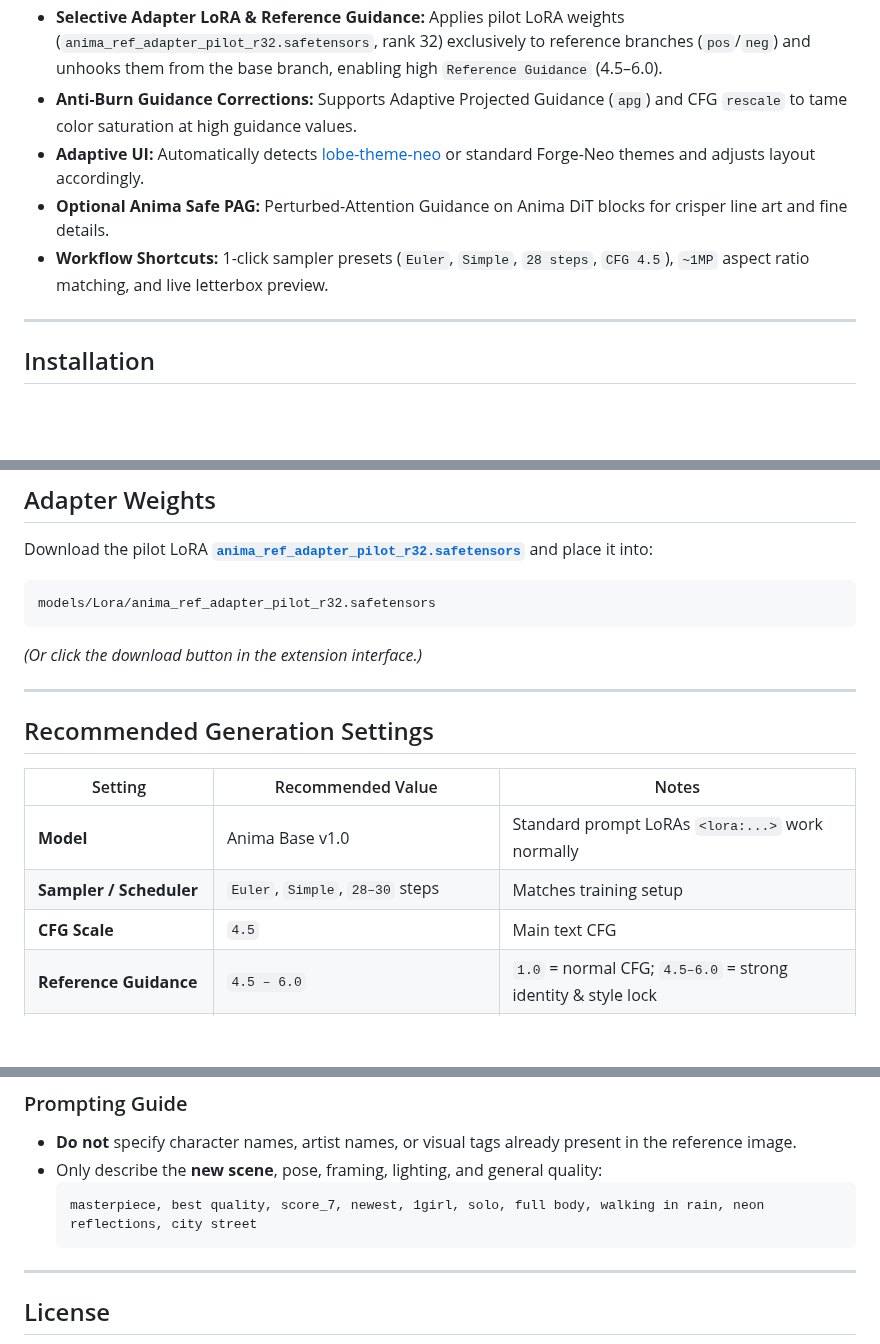
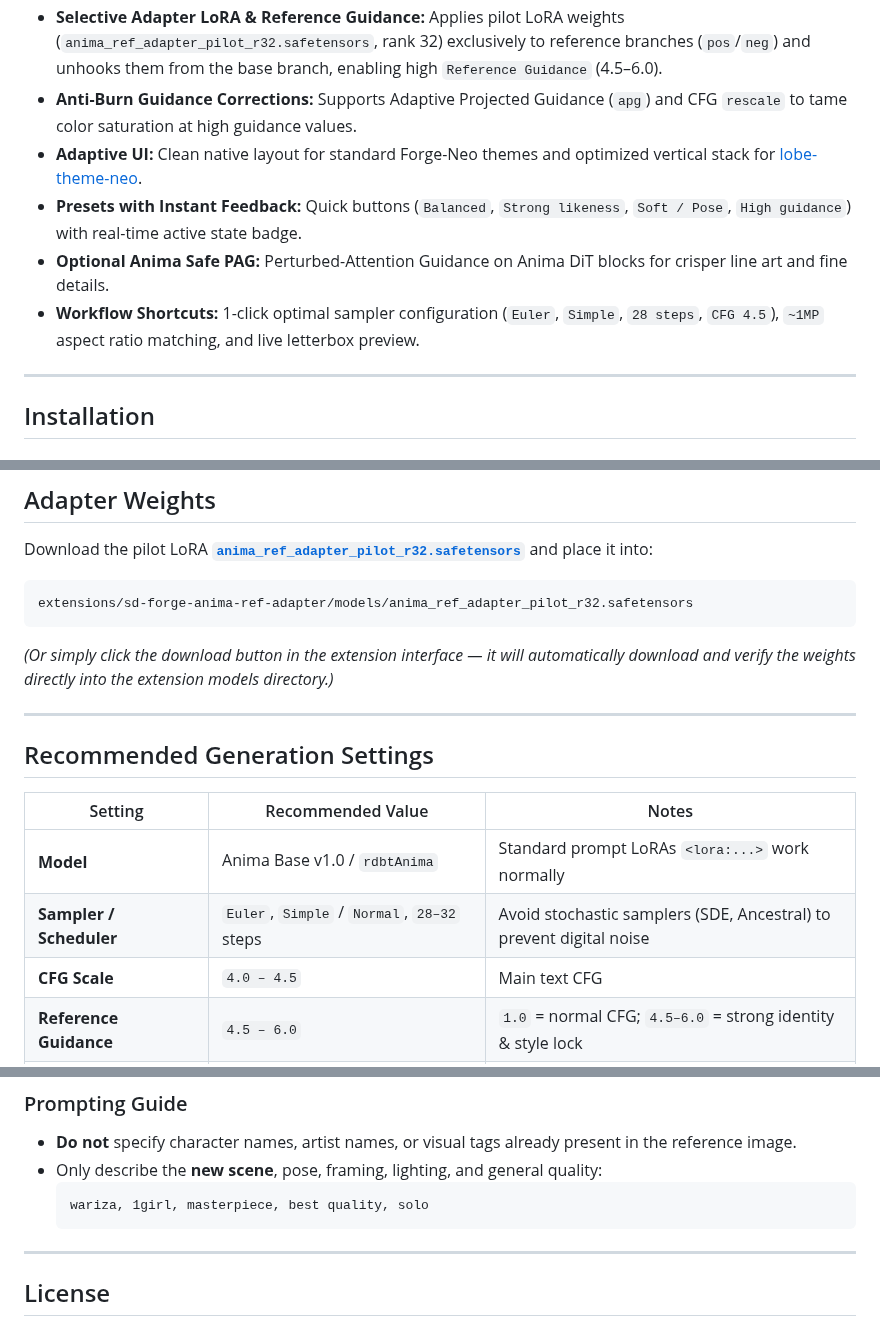
Before and after one commit to LeonWGal/anima-ref-adapter-neo, a Markdown page: README.md, 3 parts joined by grey strips. GitHub-like rendering; blank space fills up the shorter version.

````diff
--- a/README.md
+++ b/README.md
@@ -14,9 +36,10 @@ It ports **[ElectronGirl/ComfyUI-Anima-Ref-Adapter](https://github.com/ElectronG
 - **RoPE Height Shift (`RoPE Offset H = 1.0`):** Shifts the reference frame's position coordinates, transferring identity and art style without pinning the original pose.
 - **Selective Adapter LoRA & Reference Guidance:** Applies pilot LoRA weights (`anima_ref_adapter_pilot_r32.safetensors`, rank 32) exclusively to reference branches (`pos`/`neg`) and unhooks them from the base branch, enabling high `Reference Guidance` (4.5–6.0).
 - **Anti-Burn Guidance Corrections:** Supports Adaptive Projected Guidance (`apg`) and CFG `rescale` to tame color saturation at high guidance values.
-- **Adaptive UI:** Automatically detects [lobe-theme-neo](https://github.com/LeonWGal/lobe-theme-neo) or standard Forge-Neo themes and adjusts layout accordingly.
+- **Adaptive UI:** Clean native layout for standard Forge-Neo themes and optimized vertical stack for [lobe-theme-neo](https://github.com/LeonWGal/lobe-theme-neo).
+- **Presets with Instant Feedback:** Quick buttons (`Balanced`, `Strong likeness`, `Soft / Pose`, `High guidance`) with real-time active state badge.
 - **Optional Anima Safe PAG:** Perturbed-Attention Guidance on Anima DiT blocks for crisper line art and fine details.
-- **Workflow Shortcuts:** 1-click sampler presets (`Euler`, `Simple`, `28 steps`, `CFG 4.5`), `~1MP` aspect ratio matching, and live letterbox preview.
+- **Workflow Shortcuts:** 1-click optimal sampler configuration (`Euler`, `Simple`, `28 steps`, `CFG 4.5`), `~1MP` aspect ratio matching, and live letterbox preview.
 
 ---
 
@@ -42,9 +65,9 @@ git clone https://github.com/LeonWGal/anima-ref-adapter-neo sd-forge-anima-ref-a
 
 Download the pilot LoRA **[`anima_ref_adapter_pilot_r32.safetensors`](https://huggingface.co/ElectronGirl/anima-ref-adapter/blob/main/anima_ref_adapter_pilot_r32.safetensors)** and place it into:
 ```text
-models/Lora/anima_ref_adapter_pilot_r32.safetensors
+extensions/sd-forge-anima-ref-adapter/models/anima_ref_adapter_pilot_r32.safetensors
 ```
-*(Or click the download button in the extension interface.)*
+*(Or simply click the download button in the extension interface — it will automatically download and verify the weights directly into the extension models directory.)*
 
 ---
 
@@ -52,9 +75,9 @@ models/Lora/anima_ref_adapter_pilot_r32.safetensors
 
 | Setting | Recommended Value | Notes |
 |---|---|---|
-| **Model** | Anima Base v1.0 | Standard prompt LoRAs `<lora:...>` work normally |
-| **Sampler / Scheduler** | `Euler`, `Simple`, `28–30` steps | Matches training setup |
-| **CFG Scale** | `4.5` | Main text CFG |
+| **Model** | Anima Base v1.0 / `rdbtAnima` | Standard prompt LoRAs `<lora:...>` work normally |
+| **Sampler / Scheduler** | `Euler`, `Simple` / `Normal`, `28–32` steps | Avoid stochastic samplers (SDE, Ancestral) to prevent digital noise |
+| **CFG Scale** | `4.0 – 4.5` | Main text CFG |
 | **Reference Guidance** | `4.5 – 6.0` | `1.0` = normal CFG; `4.5–6.0` = strong identity & style lock |
 | **Guidance Correction** | `apg` | Or `rescale` (`Rescale Phi = 0.5`) to prevent over-saturation |
 | **RoPE Offset H** | `1.0` | Training default |
@@ -65,7 +88,7 @@ models/Lora/anima_ref_adapter_pilot_r32.safetensors
 - **Do not** specify character names, artist names, or visual tags already present in the reference image.
 - Only describe the **new scene**, pose, framing, lighting, and general quality:
   ```text
-  masterpiece, best quality, score_7, newest, 1girl, solo, full body, walking in rain, neon reflections, city street
+  wariza, 1girl, masterpiece, best quality, solo
   ```
 
 ---
````
Also changed, not shown: other parts of README.md (+22 -0 lines), assets/ui-preview.png (added), 4 other files.
